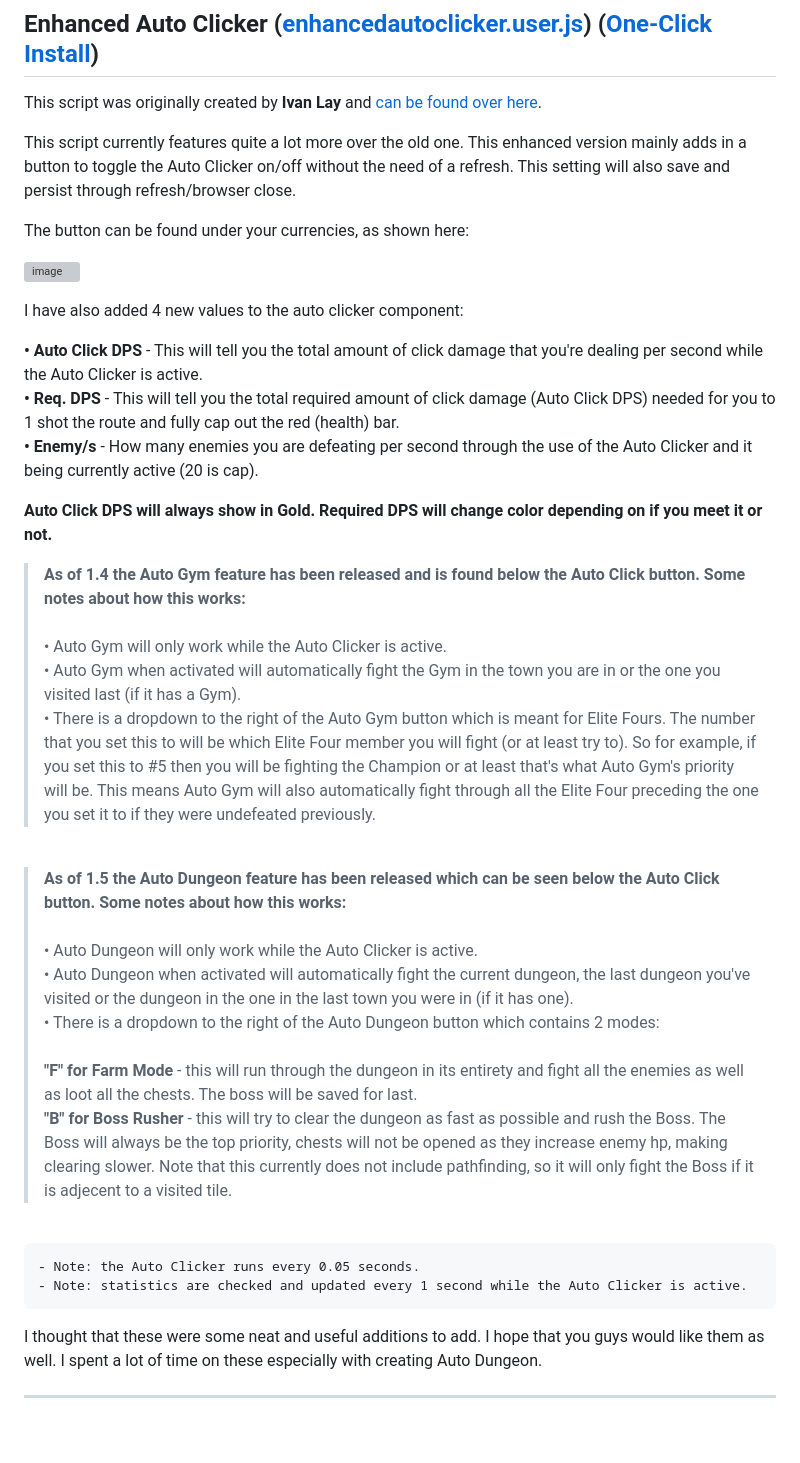
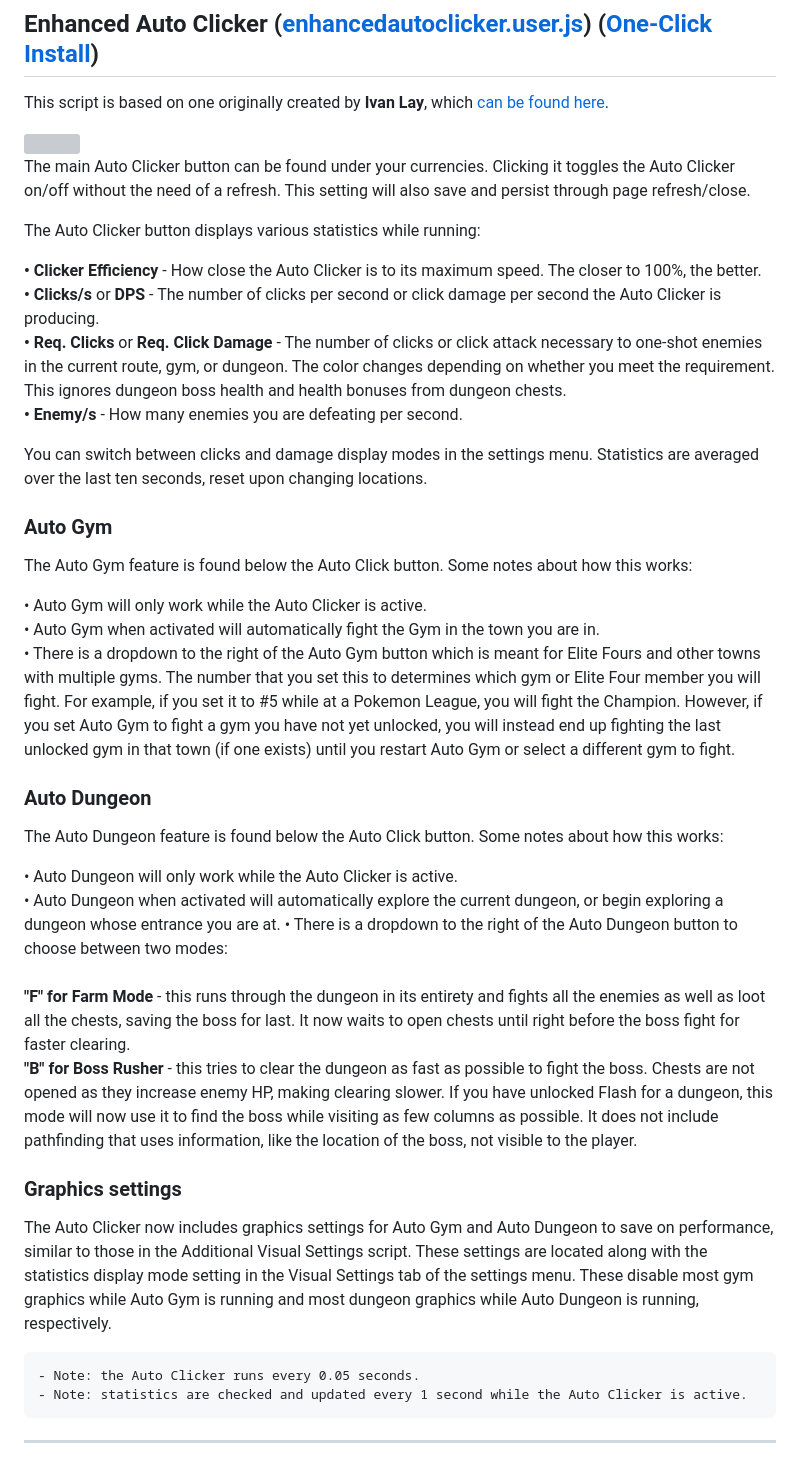
Before and after one commit to Ephenia/Pokeclicker-Scripts, a Markdown page: README.md, the part around the change. Rendered like a GitHub page; blank space fills up the shorter version; grey boxes are pictures that could not be loaded.

Commit message:
Update autoclicker readme description

````diff
--- a/README.md
+++ b/README.md
@@ -167,44 +167,47 @@ I think the rest of the buttons there are self-explanatory, and you guys can hav
 <hr>
 
 ## **Enhanced Auto Clicker** ([enhancedautoclicker.user.js](//github.com/Ephenia/Pokeclicker-Scripts/blob/master/enhancedautoclicker.user.js)) ([One-Click Install](//github.com/Ephenia/Pokeclicker-Scripts/raw/master/enhancedautoclicker.user.js))
-This script was originally created by <b>Ivan Lay</b> and [can be found over here](//github.com/ivanlay/pokeclicker-automator).
+This script is based on one originally created by <b>Ivan Lay</b>, which [can be found here](//github.com/ivanlay/pokeclicker-automator).
 
-This script currently features quite a lot more over the old one. This enhanced version mainly adds in a button to toggle the Auto Clicker on/off without the need of a refresh. This setting will also save and persist through refresh/browser close.
+<img width="608" src="https://user-images.githubusercontent.com/12092270/229034199-21bb914c-d6c3-4d97-bc4a-4521052a2740.png">
 
-The button can be found under your currencies, as shown here:<br>
+The main Auto Clicker button can be found under your currencies. Clicking it toggles the Auto Clicker on/off without the need of a refresh. This setting will also save and persist through page refresh/close.
 
-![image](https://user-images.githubusercontent.com/26987203/139553777-6c8fbeb9-6ebf-4884-9b60-04bbc218d148.png)
+The Auto Clicker button displays various statistics while running:<br>
 
-I have also added 4 new values to the auto clicker component:<br>
+<strong>• Clicker Efficiency</strong> - How close the Auto Clicker is to its maximum speed. The closer to 100%, the better.<br>
+<strong>• Clicks/s</strong> or <strong>DPS</strong> - The number of clicks per second or click damage per second the Auto Clicker is producing.<br>
+<strong>• Req. Clicks</strong> or <strong>Req. Click Damage</strong> - The number of clicks or click attack necessary to one-shot enemies in the current route, gym, or dungeon. The color changes depending on whether you meet the requirement. This ignores dungeon boss health and health bonuses from dungeon chests.<br>
+<strong>• Enemy/s</strong> - How many enemies you are defeating per second.<br>
 
-<strong>• Auto Click DPS</strong> - This will tell you the total amount of click damage that you're dealing per second while the Auto Clicker is active.<br>
-<strong>• Req. DPS</strong> - This will tell you the total required amount of click damage (Auto Click DPS) needed for you to 1 shot the route and fully cap out the red (health) bar.<br>
-<strong>• Enemy/s</strong> - How many enemies you are defeating per second through the use of the Auto Clicker and it being currently active (20 is cap).
+You can switch between clicks and damage display modes in the settings menu. Statistics are averaged over the last ten seconds, reset upon changing locations.
 
-<strong>Auto Click DPS will always show in Gold. Required DPS will change color depending on if you meet it or not.</strong><br>
+### **Auto Gym**
 
-> <strong>As of 1.4 the Auto Gym feature has been released and is found below the Auto Click button. Some notes about how this works:</strong><br><br>
+The Auto Gym feature is found below the Auto Click button. Some notes about how this works:
+
 • Auto Gym will only work while the Auto Clicker is active.<br>
-• Auto Gym when activated will automatically fight the Gym in the town you are in or the one you visited last (if it has a Gym).<br>
-• There is a dropdown to the right of the Auto Gym button which is meant for Elite Fours. The number that you set this to will be which Elite Four member you will fight (or at least try to). So for example, if you set this to #5 then you will be fighting the Champion or at least that's what Auto Gym's priority will be. This means Auto Gym will also automatically fight through all the Elite Four preceding the one you set it to if they were undefeated previously.
+• Auto Gym when activated will automatically fight the Gym in the town you are in.<br>
+• There is a dropdown to the right of the Auto Gym button which is meant for Elite Fours and other towns with multiple gyms. The number that you set this to determines which gym or Elite Four member you will fight. For example, if you set it to #5 while at a Pokemon League, you will fight the Champion. However, if you set Auto Gym to fight a gym you have not yet unlocked, you will instead end up fighting the last unlocked gym in that town (if one exists) until you restart Auto Gym or select a different gym to fight.
 
-<br>
+### **Auto Dungeon**
 
-> <strong>As of 1.5 the Auto Dungeon feature has been released which can be seen below the Auto Click button. Some notes about how this works:</strong><br><br>
+The Auto Dungeon feature is found below the Auto Click button. Some notes about how this works:
+
 • Auto Dungeon will only work while the Auto Clicker is active.<br>
-• Auto Dungeon when activated will automatically fight the current dungeon, the last dungeon you've visited or the dungeon in the one in the last town you were in (if it has one).<br>
-• There is a dropdown to the right of the Auto Dungeon button which contains 2 modes:<br><br>
-<strong>"F" for Farm Mode</strong> - this will run through the dungeon in its entirety and fight all the enemies as well as loot all the chests. The boss will be saved for last.<br>
-<strong>"B" for Boss Rusher</strong> - this will try to clear the dungeon as fast as possible and rush the Boss. The Boss will always be the top priority, chests will not be opened as they increase enemy hp, making clearing slower. Note that this currently does not include pathfinding, so it will only fight the Boss if it is adjecent to a visited tile.
+• Auto Dungeon when activated will automatically explore the current dungeon, or begin exploring a dungeon whose entrance you are at.
+• There is a dropdown to the right of the Auto Dungeon button to choose between two modes:<br><br>
+<strong>"F" for Farm Mode</strong> - this runs through the dungeon in its entirety and fights all the enemies as well as loot all the chests, saving the boss for last. It now waits to open chests until right before the boss fight for faster clearing.<br/>
+<strong>"B" for Boss Rusher</strong> - this tries to clear the dungeon as fast as possible to fight the boss. Chests are not opened as they increase enemy HP, making clearing slower. If you have unlocked Flash for a dungeon, this mode will now use it to find the boss while visiting as few columns as possible. It does not include pathfinding that uses information, like the location of the boss, not visible to the player.
 
-<br>
+### **Graphics settings**
+
+The Auto Clicker now includes graphics settings for Auto Gym and Auto Dungeon to save on performance, similar to those in the Additional Visual Settings script. These settings are located along with the statistics display mode setting in the Visual Settings tab of the settings menu. These disable most gym graphics while Auto Gym is running and most dungeon graphics while Auto Dungeon is running, respectively.
 
 ```diff
 - Note: the Auto Clicker runs every 0.05 seconds.
 - Note: statistics are checked and updated every 1 second while the Auto Clicker is active.
 ```
-
-I thought that these were some neat and useful additions to add. I hope that you guys would like them as well. I spent a lot of time on these especially with creating Auto Dungeon.
 
 <hr>
 
````
